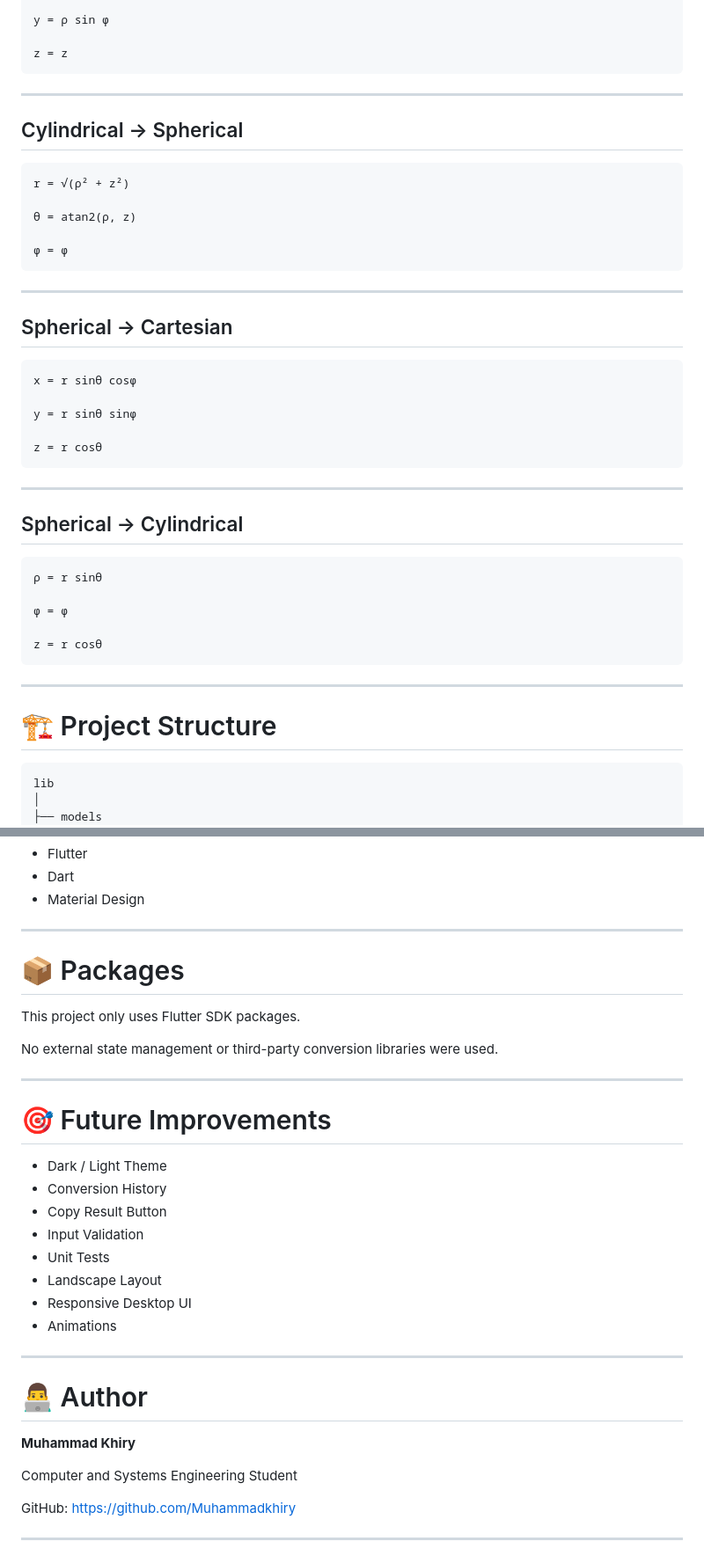
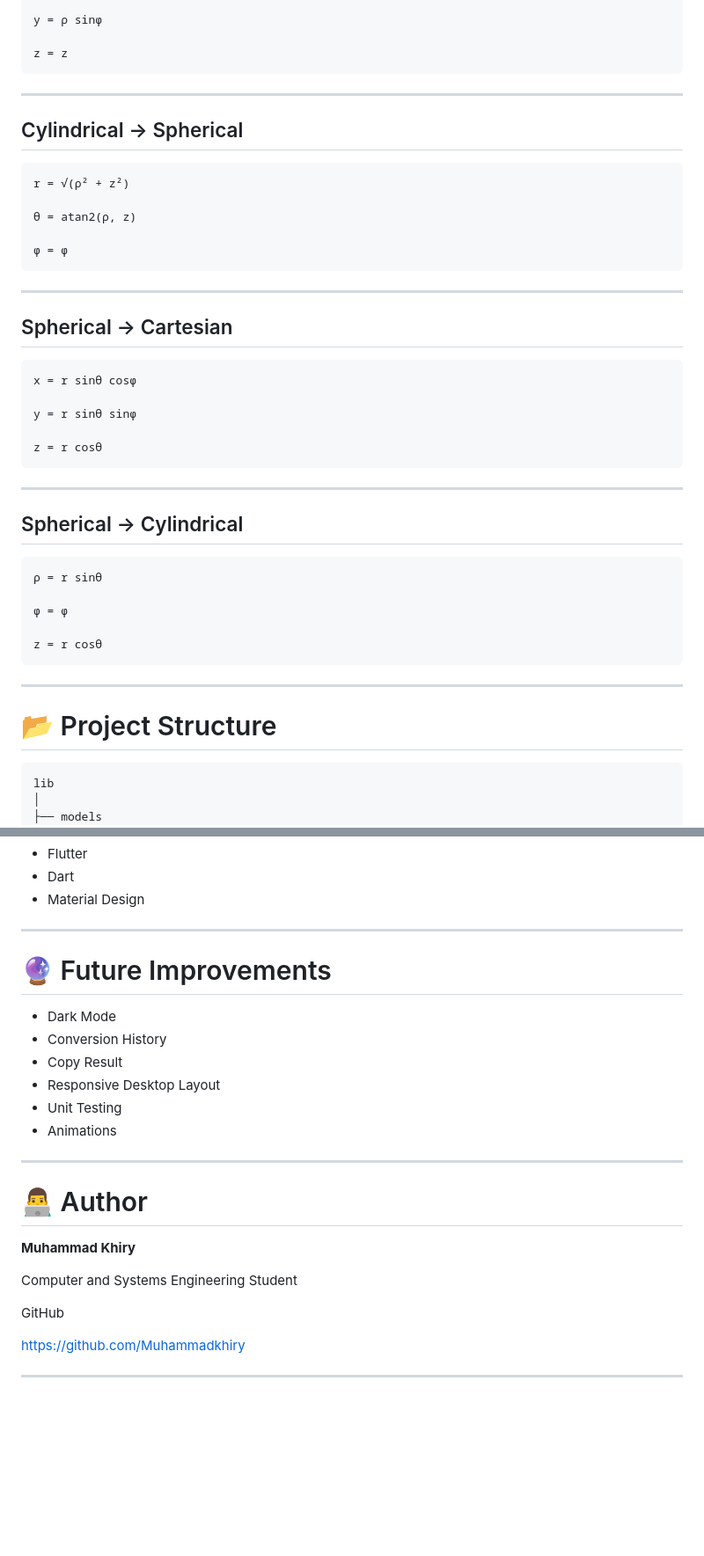
Before and after one commit to Muhammadkhiry/coordinate_converter, a Markdown page: README.md, 2 parts joined by grey strips. Shown at 88% size. Rendered like a GitHub page; blank space fills up the shorter version.

````diff
--- a/README.md
+++ b/README.md
@@ -120,5 +121,5 @@ x = ρ cos φ
 
-y = ρ sin φ
+y = ρ sinφ
 
 z = z
 ```
@@ -127,7 +128,7 @@ z = z
 
 ## Cylindrical → Spherical
 
-```
+```text
 r = √(ρ² + z²)
 
 θ = atan2(ρ, z)
@@ -139,7 +140,7 @@ r = √(ρ² + z²)
 
 ## Spherical → Cartesian
 
-```
+```text
 x = r sinθ cosφ
 
 y = r sinθ sinφ
@@ -151,7 +152,7 @@ z = r cosθ
 
 ## Spherical → Cylindrical
 
-```
+```text
 ρ = r sinθ
 
 φ = φ
@@ -161,9 +162,9 @@ z = r cosθ
 
 ---
 
-# 🏗️ Project Structure
+# 📂 Project Structure
 
-```
+```text
 lib
 │
 ├── models
@@ -221,23 +222,13 @@ flutter run
 
 ---
 
-# 📦 Packages
+# 🔮 Future Improvements
 
-This project only uses Flutter SDK packages.
-
-No external state management or third-party conversion libraries were used.
-
----
-
-# 🎯 Future Improvements
-
-- Dark / Light Theme
+- Dark Mode
 - Conversion History
-- Copy Result Button
-- Input Validation
-- Unit Tests
-- Landscape Layout
-- Responsive Desktop UI
+- Copy Result
+- Responsive Desktop Layout
+- Unit Testing
 - Animations
 
 ---
@@ -248,7 +239,8 @@ No external state management or third-party conversion libraries were used.
 
 Computer and Systems Engineering Student
 
-GitHub:
+GitHub
+
 https://github.com/Muhammadkhiry
 
 ---
````
Also changed, not shown: other parts of README.md (+79 -76 lines).
